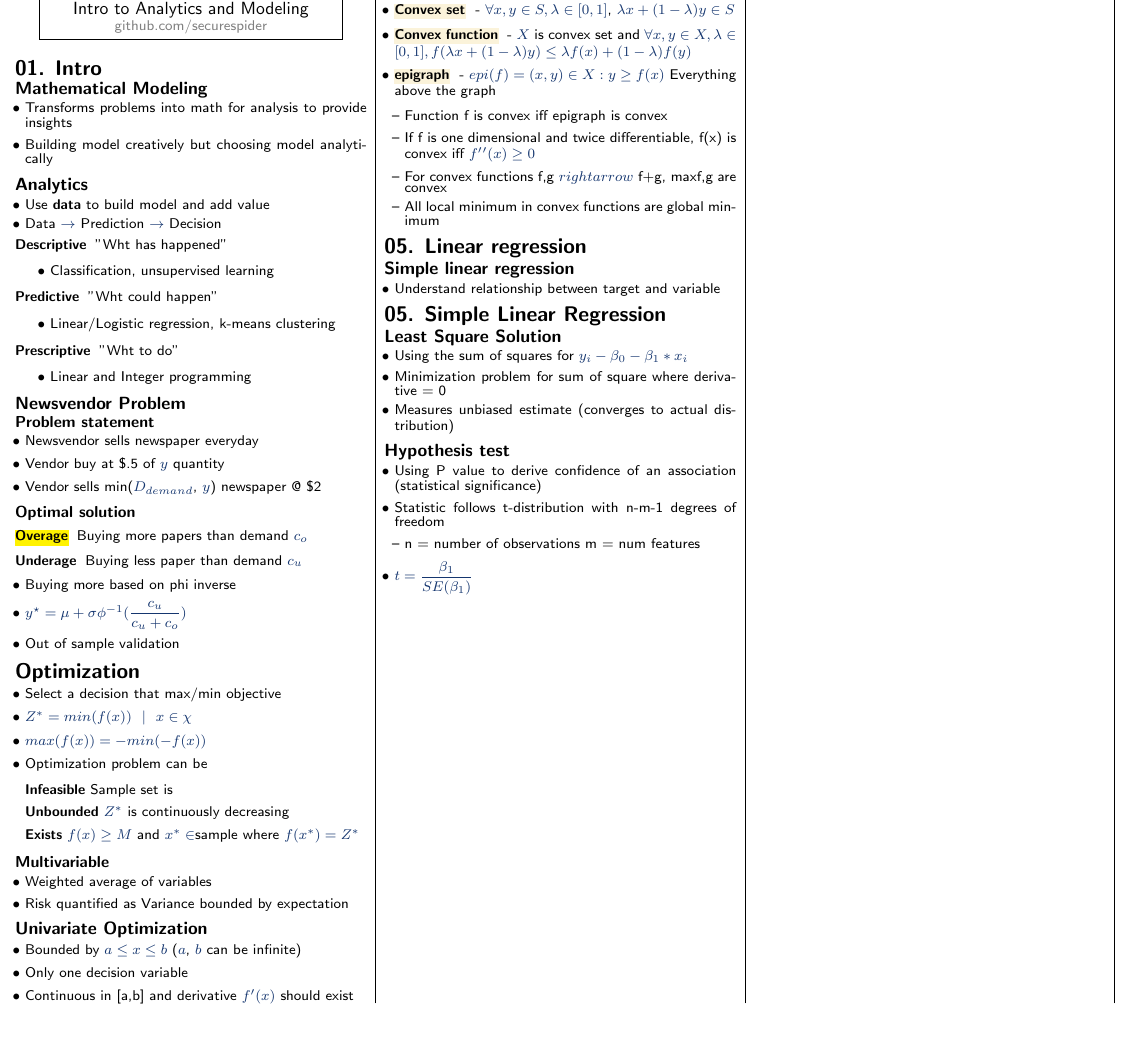
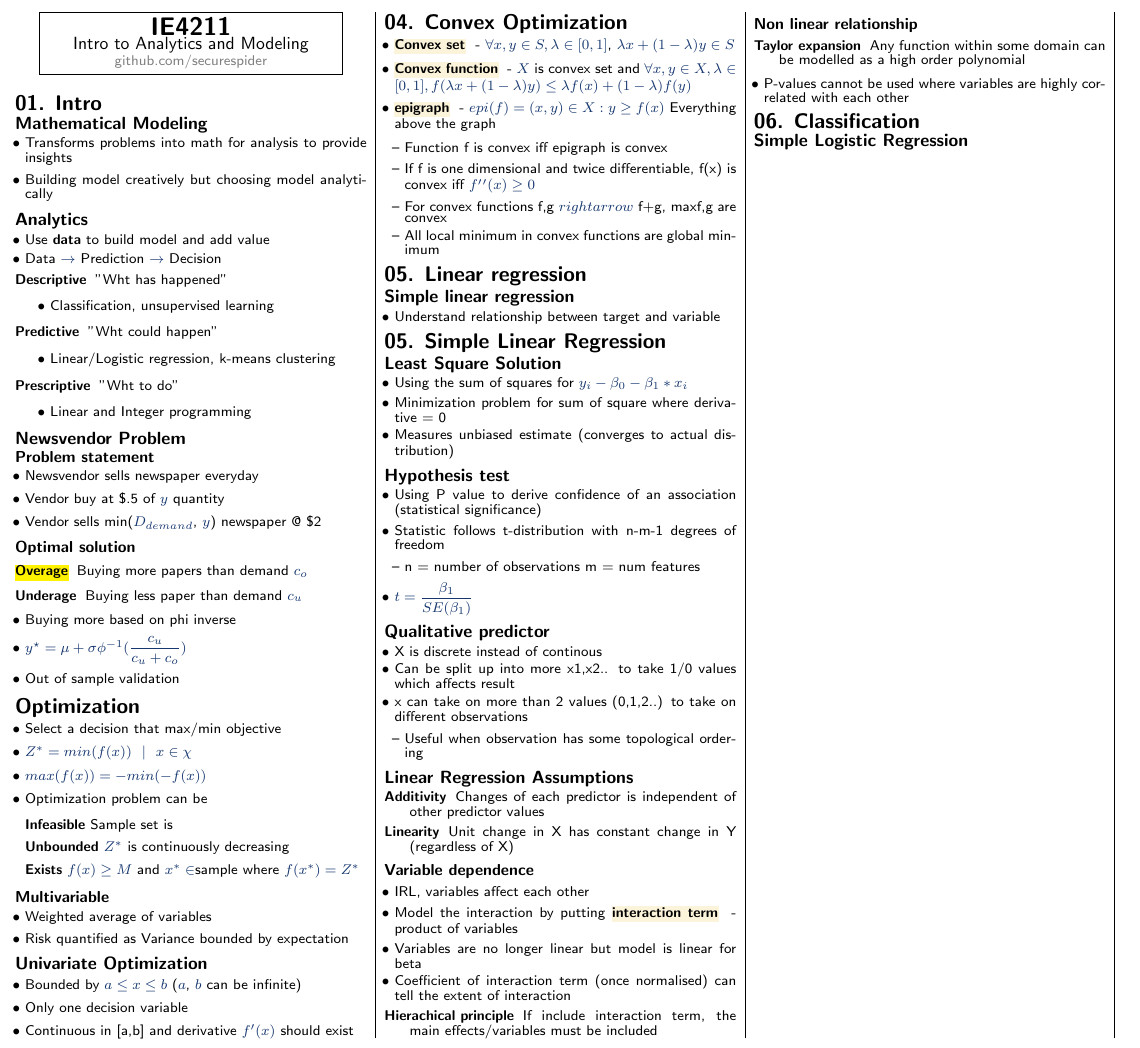
Before and after one commit to securespider/nus-cheatsheet, a LaTeX document (IE4211/ie4211-cheatsheet.tex): part of the page, cut at the place of the change, the shorter picture padded with empty space. Compiled offline with pdfLaTeX.

Commit message:
in class lec

```diff
--- a/IE4211/ie4211-cheatsheet.tex
+++ b/IE4211/ie4211-cheatsheet.tex
@@ -193,5 +193,44 @@
 	\end{itemize}
 	\item $t=\dfrac{\beta_1}{SE(\beta_1)}$
 \end{itemize}
+\subsection{Qualitative predictor}
+\begin{itemize}
+	\item X is discrete instead of continous
+	\item Can be split up into more x1,x2.. to take 1/0 values which affects result
+	\item x can take on more than 2 values (0,1,2..) to take on different observations
+	\begin{itemize}
+		\item Useful when observation has some topological ordering
+	\end{itemize}
+\end{itemize}
+\subsection{Linear Regression Assumptions}
+\begin{description}
+	\item[Additivity]{Changes of each predictor is independent of other predictor values}
+	\item[Linearity]{Unit change in X has constant change in Y (regardless of X)}
+\end{description}
+\subsubsection{Variable dependence}
+\begin{itemize}
+	\item IRL, variables affect each other
+	\item Model the interaction by putting \keyword{interaction term}{product of variables}
+	\item Variables are no longer linear but model is linear for beta
+	\item Coefficient of interaction term (once normalised) can tell the extent of interaction
+\end{itemize}
+\begin{description}
+	\item[Hierachical principle]{If include interaction term, the main effects/variables must be included}
+\end{description}
+\subsubsection{Non linear relationship}
+\begin{description}
+	\item[Taylor expansion]{Any function within some domain can be modelled as a high order polynomial}
+\end{description}
+\begin{itemize}
+	\item P-values cannot be used where variables are highly correlated with each other
+\end{itemize}
+\section{06. Classification}
+\subsection{Simple Logistic Regression}
+
+
+
+
+
+
 \end{multicols*}
 \end{document}
```
